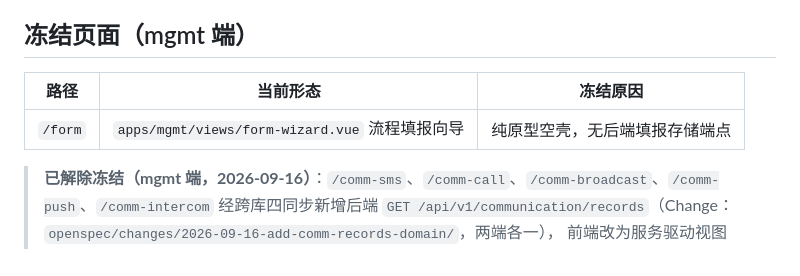
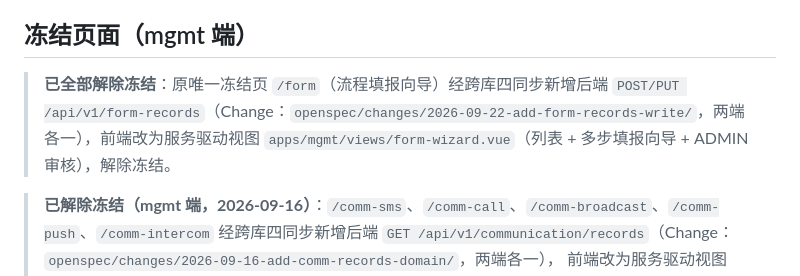
Before and after one commit to 7777even/mm-security-platform-scaffold, a Markdown page: docs/frozen-prototype.md, the part around the change. Rendered like a GitHub page.

```diff
--- a/docs/frozen-prototype.md
+++ b/docs/frozen-prototype.md
@@ -5,9 +5,7 @@
 
 ## 冻结页面（mgmt 端）
 
-| 路径    | 当前形态                                       | 冻结原因                       |
-| ------- | ---------------------------------------------- | ------------------------------ |
-| `/form` | `apps/mgmt/views/form-wizard.vue` 流程填报向导 | 纯原型空壳，无后端填报存储端点 |
+> **已全部解除冻结**：原唯一冻结页 `/form`（流程填报向导）经跨库四同步新增后端 `POST/PUT /api/v1/form-records`（Change：`openspec/changes/2026-09-22-add-form-records-write/`，两端各一），前端改为服务驱动视图 `apps/mgmt/views/form-wizard.vue`（列表 + 多步填报向导 + ADMIN 审核），解除冻结。
 
 > **已解除冻结（mgmt 端，2026-09-16）**：`/comm-sms`、`/comm-call`、`/comm-broadcast`、`/comm-push`、`/comm-intercom`
 > 经跨库四同步新增后端 `GET /api/v1/communication/records`（Change：`openspec/changes/2026-09-16-add-comm-records-domain/`，两端各一），
```
Also changed, not shown: docs/system-facts.md (+2 -2 lines).
